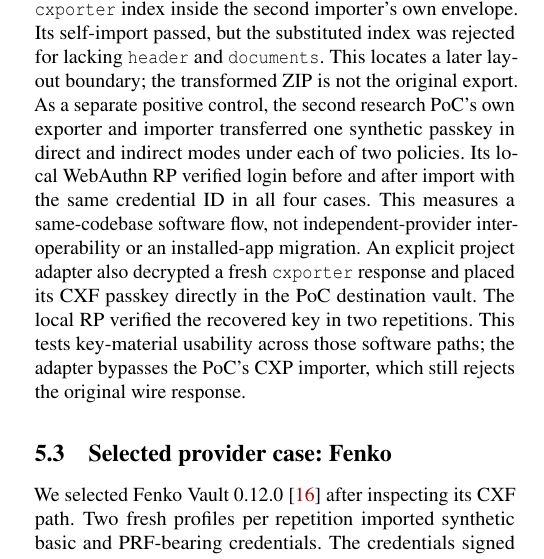
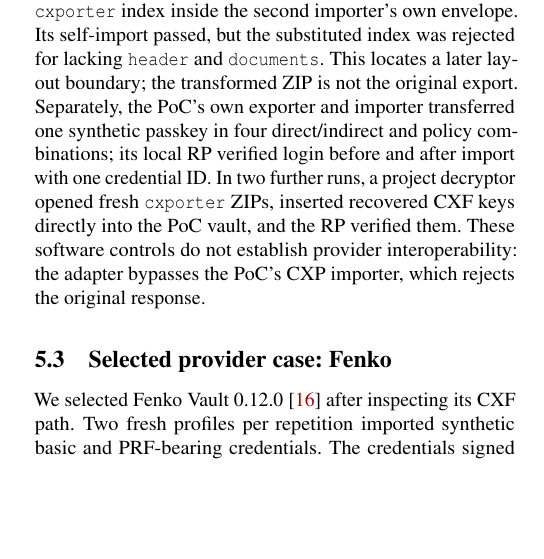
Before and after one commit to fedequark/PasskeyTransit, a LaTeX paper (paper/venues/usenixsecurity27/official_pdf/main.tex): part of one column of page 4 of 6, cut so that both start at the same text, the shorter picture padded with empty space. Compiled offline with pdfLaTeX; a LaTeX package or settings file that is missing is left out.

Commit message:
Tighten paper layout and refresh anonymous archive hash

```diff
--- a/paper/venues/usenixsecurity27/official_pdf/main.tex
+++ b/paper/venues/usenixsecurity27/official_pdf/main.tex
@@ -343,18 +343,14 @@
 self-import passed, but the substituted index was rejected for lacking
 \texttt{header} and \texttt{documents}. This locates a later layout boundary;
 the transformed ZIP is not the original export.
-As a separate positive control, the second research PoC's own exporter
-and importer transferred one synthetic passkey in direct and indirect
-modes under each of two policies. Its local WebAuthn RP verified login
-before and after import with the same credential ID in all four cases.
-This measures a same-codebase software flow, not independent-provider
-interoperability or an installed-app migration.
-An explicit project adapter also decrypted a fresh \texttt{cxporter}
-response and placed its CXF passkey directly in the PoC destination
-vault. The local RP verified the recovered key in two repetitions.
-This tests key-material usability across those software paths; the adapter
-bypasses the PoC's CXP importer, which still rejects the original wire
-response.
+Separately, the PoC's own exporter and importer transferred one synthetic
+passkey in four direct/indirect and policy combinations; its local RP
+verified login before and after import with one credential ID. In two
+further runs, a project decryptor opened fresh \texttt{cxporter} ZIPs,
+inserted recovered CXF keys directly into the PoC vault, and the RP
+verified them. These software controls do not establish provider
+interoperability: the adapter bypasses the PoC's CXP importer, which
+rejects the original response.
 
 \subsection{Selected provider case: Fenko}
 We selected Fenko Vault 0.12.0~\cite{fenko} after inspecting its CXF
```
Also changed, not shown: .github/workflows/anonymous-artifact-repro.yml (+1 -1 lines), paper/venues/usenixsecurity27/submission/main.tex (+8 -12 lines), paper/venues/usenixsecurity27/anonymous_artifact/README.md.
